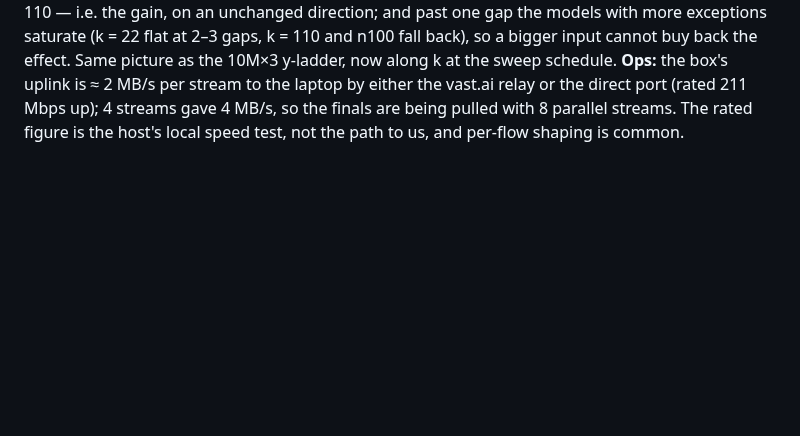
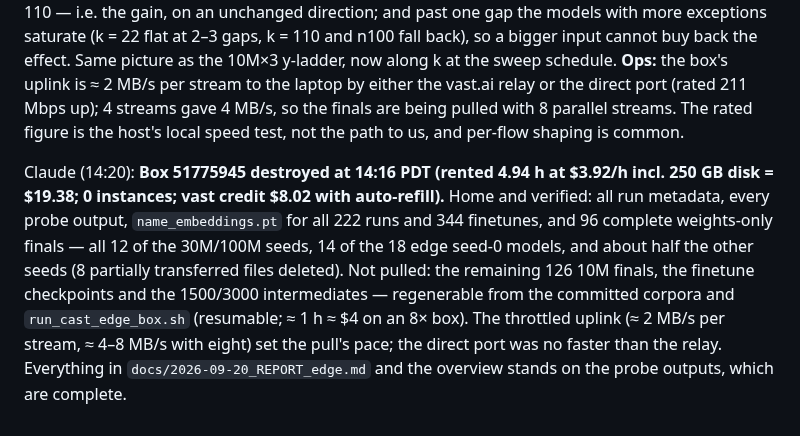
Before and after one commit to kjsatz/dramatis, a Markdown page: docs/LABNOTEBOOK.md, the part around the change. GitHub-like rendering; blank space fills up the shorter version.

Commit message:
Box 51775945 destroyed (4.94 h, $19.38); what is home and what is regenerable; handoff updated with the edge and steering results.
Co-Authored-By: Claude Fable 5.1 <noreply@anthropic.com>

```diff
--- a/docs/LABNOTEBOOK.md
+++ b/docs/LABNOTEBOOK.md
@@ -848,3 +848,14 @@ y-ladder, now along k at the sweep schedule. **Ops:** the box's uplink is ≈ 2
 to the laptop by either the vast.ai relay or the direct port (rated 211 Mbps up); 4 streams
 gave 4 MB/s, so the finals are being pulled with 8 parallel streams. The rated figure is the
 host's local speed test, not the path to us, and per-flow shaping is common.
+
+Claude (14:20): **Box 51775945 destroyed at 14:16 PDT (rented 4.94 h at $3.92/h incl. 250 GB
+disk = $19.38; 0 instances; vast credit $8.02 with auto-refill).** Home and verified: all run
+metadata, every probe output, `name_embeddings.pt` for all 222 runs and 344 finetunes, and 96
+complete weights-only finals — all 12 of the 30M/100M seeds, 14 of the 18 edge seed-0 models, and
+about half the other seeds (8 partially transferred files deleted). Not pulled: the remaining 126
+10M finals, the finetune checkpoints and the 1500/3000 intermediates — regenerable from the
+committed corpora and `run_cast_edge_box.sh` (resumable; ≈ 1 h ≈ $4 on an 8× box). The
+throttled uplink (≈ 2 MB/s per stream, ≈ 4–8 MB/s with eight) set the pull's pace; the direct
+port was no faster than the relay. Everything in `docs/2026-09-20_REPORT_edge.md` and the
+overview stands on the probe outputs, which are complete.
```
Also changed, not shown: docs/NEXT_SESSION.md (+10 -17 lines).
